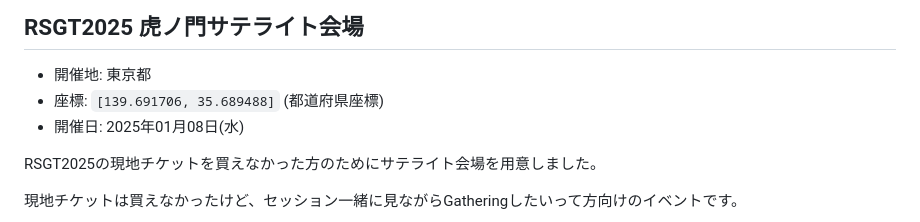
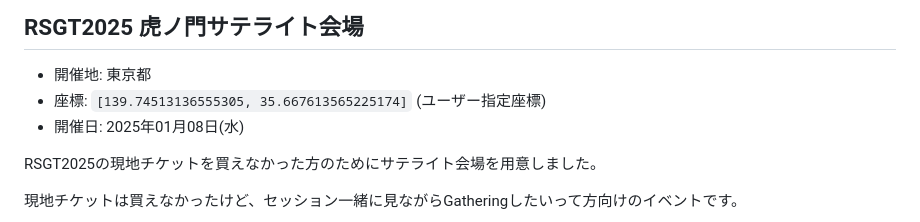
Before and after one commit to kawaguti/ScrumFestMapViewer, a Markdown page: all-events.md, the part around the change. GitHub-like rendering.

```diff
--- a/all-events.md
+++ b/all-events.md
@@ -83,7 +83,7 @@ Regional Scrum Gathering Tokyo 2024 is a 13th annual Regional Gathering held in
 ## RSGT2025 虎ノ門サテライト会場
 
 - 開催地: 東京都
-- 座標: `[139.691706, 35.689488]` (都道府県座標)
+- 座標: `[139.74513136555305, 35.667613565225174]` (ユーザー指定座標)
 - 開催日: 2025年01月08日(水)
 
 RSGT2025の現地チケットを買えなかった方のためにサテライト会場を用意しました。
```
